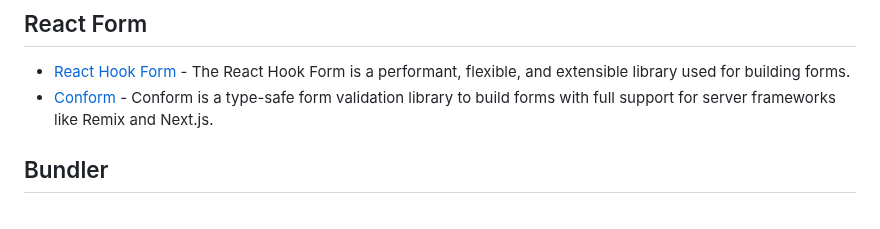
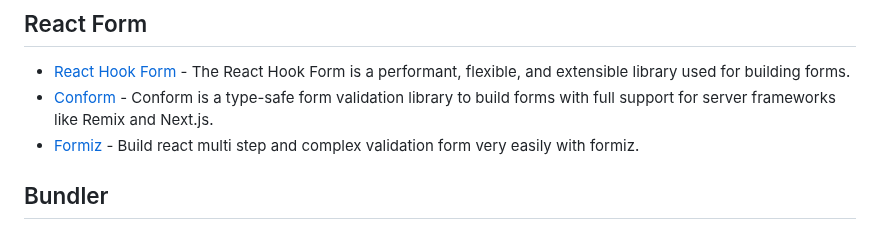
Before and after one commit to officialrajdeepsingh/awesome-nextjs, a Markdown page: README.md, the part around the change. Drawn GitHub-style.

Commit message:
adding Formiz in list

```diff
--- a/README.md
+++ b/README.md
@@ -146,6 +146,7 @@ To stay updated, follow the GitHub Repository and give our repository a star. Th
 
 - [React Hook Form](https://react-hook-form.com) - The React Hook Form is a performant, flexible, and extensible library used for building forms.
 - [Conform](https://github.com/edmundhung/conform) - Conform is a type-safe form validation library to build forms with full support for server frameworks like Remix and Next.js.
+- [Formiz](https://formiz-react.com) - Build react multi step and complex validation form very easily with formiz.
 
 ## Bundler
 
```
